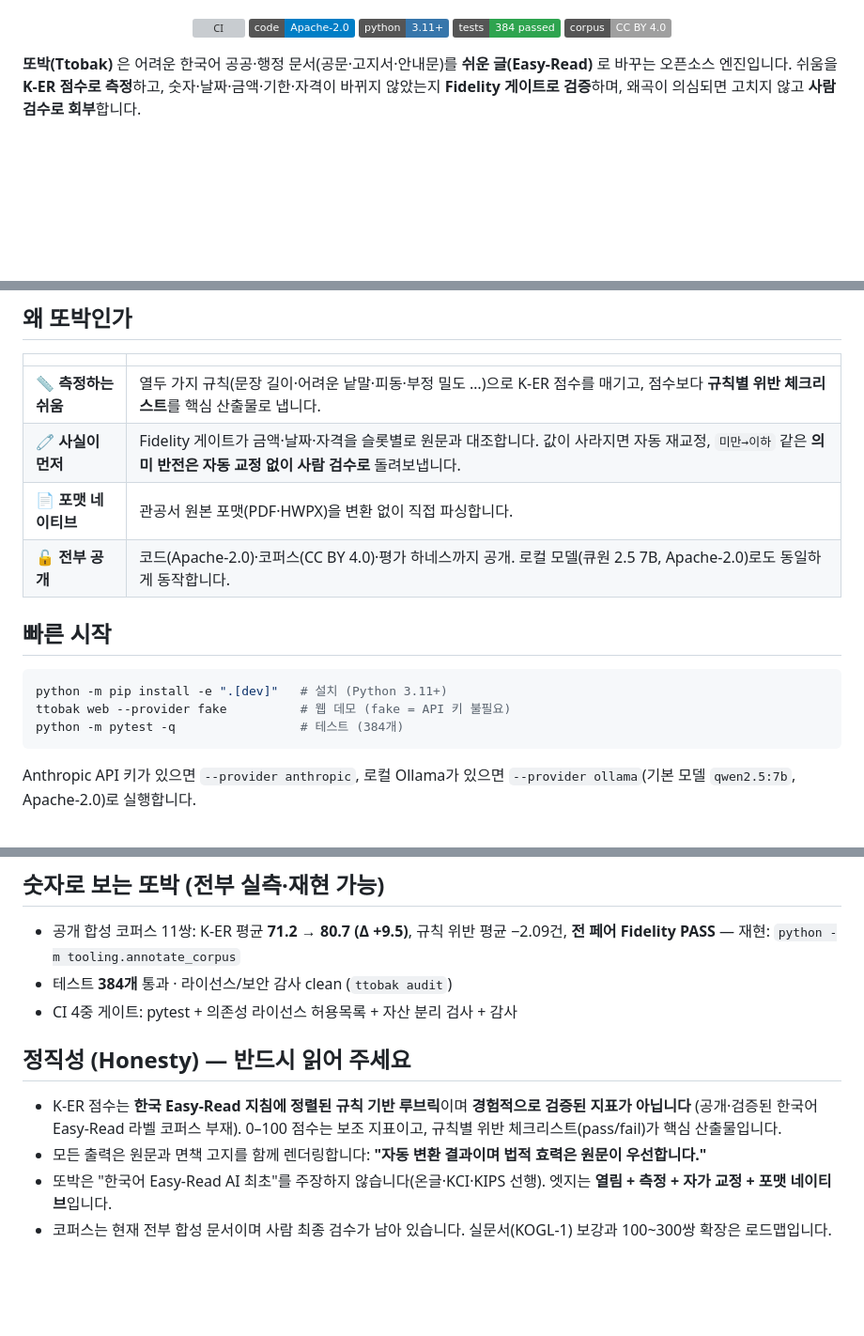
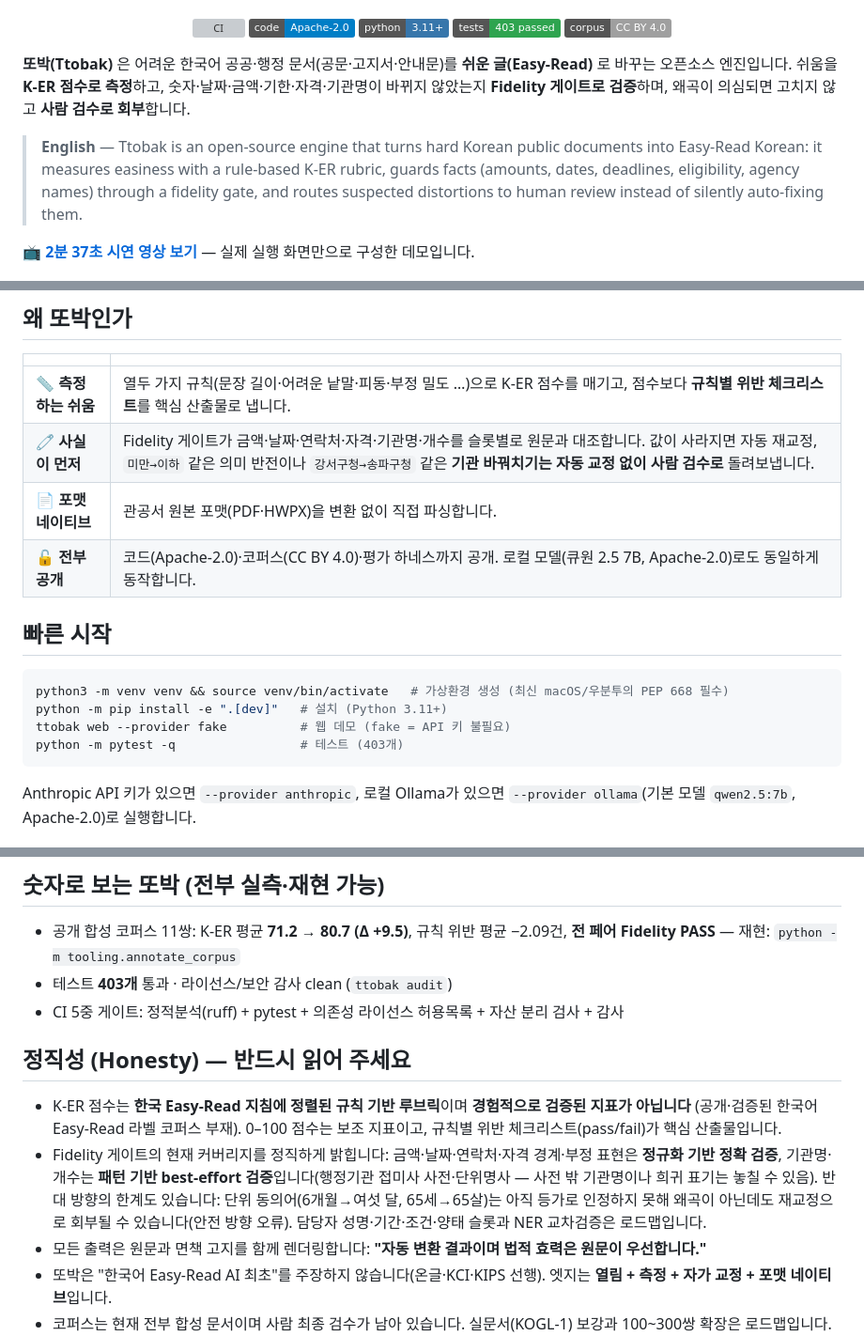
Before and after one commit to needsbuilder/ttobak, a Markdown page: README.md, 3 parts joined by grey strips. Shown at 94% size. Drawn GitHub-style; badges without logos; blank space fills up the shorter version; grey boxes are pictures that could not be loaded.

Commit message:
docs(readme): 영어 요약·시연영상 링크·venv 안내·Fidelity 커버리지 경계 명시
- Fidelity 검증 범위를 정확검증(금액·날짜·연락처·자격·부정) vs best-effort(기관명·개수)
  vs 로드맵으로 정직하게 구분, 과잉 표시 방향 한계(단위 동의어)도 병기
- 빠른 시작 최상단 venv 생성 안내(PEP 668), 테스트 배지 403

````diff
--- a/README.md
+++ b/README.md
@@ -6,14 +6,22 @@
   <a href="https://github.com/needsbuilder/ttobak/actions/workflows/ci.yml"><img src="https://github.com/needsbuilder/ttobak/actions/workflows/ci.yml/badge.svg" alt="CI"></a>
   <img src="https://img.shields.io/badge/code-Apache--2.0-blue" alt="License: Apache-2.0">
   <img src="https://img.shields.io/badge/python-3.11%2B-3776AB" alt="Python 3.11+">
-  <img src="https://img.shields.io/badge/tests-384_passed-2ea44f" alt="tests 384 passed">
+  <img src="https://img.shields.io/badge/tests-403_passed-2ea44f" alt="tests 403 passed">
   <img src="https://img.shields.io/badge/corpus-CC_BY_4.0-lightgrey" alt="Corpus CC BY 4.0">
 </p>
 
 **또박(Ttobak)** 은 어려운 한국어 공공·행정 문서(공문·고지서·안내문)를 **쉬운
 글(Easy-Read)** 로 바꾸는 오픈소스 엔진입니다. 쉬움을 **K-ER 점수로 측정**하고,
-숫자·날짜·금액·기한·자격이 바뀌지 않았는지 **Fidelity 게이트로 검증**하며,
+숫자·날짜·금액·기한·자격·기관명이 바뀌지 않았는지 **Fidelity 게이트로 검증**하며,
 왜곡이 의심되면 고치지 않고 **사람 검수로 회부**합니다.
+
+> **English** — Ttobak is an open-source engine that turns hard Korean public
+> documents into Easy-Read Korean: it measures easiness with a rule-based K-ER
+> rubric, guards facts (amounts, dates, deadlines, eligibility, agency names)
+> through a fidelity gate, and routes suspected distortions to human review
+> instead of silently auto-fixing them.
+
+📺 **[2분 37초 시연 영상 보기](https://youtu.be/sAFCpgG1-2E)** — 실제 실행 화면만으로 구성한 데모입니다.
 
 <p align="center">
   <img src="assets/brand/demo.png" width="880" alt="또박 웹 데모 — 원문과 쉬운 글을 나란히 보여주고 K-ER 점수·Fidelity 판정·픽토그램을 함께 표시">
@@ -26,16 +34,17 @@
 | | |
 |---|---|
 | 📏 **측정하는 쉬움** | 열두 가지 규칙(문장 길이·어려운 낱말·피동·부정 밀도 …)으로 K-ER 점수를 매기고, 점수보다 **규칙별 위반 체크리스트**를 핵심 산출물로 냅니다. |
-| 🧷 **사실이 먼저** | Fidelity 게이트가 금액·날짜·자격을 슬롯별로 원문과 대조합니다. 값이 사라지면 자동 재교정, `미만→이하` 같은 **의미 반전은 자동 교정 없이 사람 검수로** 돌려보냅니다. |
+| 🧷 **사실이 먼저** | Fidelity 게이트가 금액·날짜·연락처·자격·기관명·개수를 슬롯별로 원문과 대조합니다. 값이 사라지면 자동 재교정, `미만→이하` 같은 의미 반전이나 `강서구청→송파구청` 같은 **기관 바꿔치기는 자동 교정 없이 사람 검수로** 돌려보냅니다. |
 | 📄 **포맷 네이티브** | 관공서 원본 포맷(PDF·HWPX)을 변환 없이 직접 파싱합니다. |
 | 🔓 **전부 공개** | 코드(Apache-2.0)·코퍼스(CC BY 4.0)·평가 하네스까지 공개. 로컬 모델(큐원 2.5 7B, Apache-2.0)로도 동일하게 동작합니다. |
 
 ## 빠른 시작
 
 ```bash
+python3 -m venv venv && source venv/bin/activate   # 가상환경 생성 (최신 macOS/우분투의 PEP 668 필수)
 python -m pip install -e ".[dev]"   # 설치 (Python 3.11+)
 ttobak web --provider fake          # 웹 데모 (fake = API 키 불필요)
-python -m pytest -q                 # 테스트 (384개)
+python -m pytest -q                 # 테스트 (403개)
 ```
 
 Anthropic API 키가 있으면 `--provider anthropic`, 로컬 Ollama가 있으면
@@ -58,14 +67,21 @@ render_html() 원문/쉬운본 나란히 HTML + 면책 + 배지
 
 - 공개 합성 코퍼스 11쌍: K-ER 평균 **71.2 → 80.7 (Δ +9.5)**, 규칙 위반 평균 −2.09건,
   **전 페어 Fidelity PASS** — 재현: `python -m tooling.annotate_corpus`
-- 테스트 **384개** 통과 · 라이선스/보안 감사 clean (`ttobak audit`)
-- CI 4중 게이트: pytest + 의존성 라이선스 허용목록 + 자산 분리 검사 + 감사
+- 테스트 **403개** 통과 · 라이선스/보안 감사 clean (`ttobak audit`)
+- CI 5중 게이트: 정적분석(ruff) + pytest + 의존성 라이선스 허용목록 + 자산 분리 검사 + 감사
 
 ## 정직성 (Honesty) — 반드시 읽어 주세요
 
 - K-ER 점수는 **한국 Easy-Read 지침에 정렬된 규칙 기반 루브릭**이며 **경험적으로
   검증된 지표가 아닙니다** (공개·검증된 한국어 Easy-Read 라벨 코퍼스 부재). 0–100
   점수는 보조 지표이고, 규칙별 위반 체크리스트(pass/fail)가 핵심 산출물입니다.
+- Fidelity 게이트의 현재 커버리지를 정직하게 밝힙니다: 금액·날짜·연락처·자격
+  경계·부정 표현은 **정규화 기반 정확 검증**, 기관명·개수는 **패턴 기반
+  best-effort 검증**입니다(행정기관 접미사 사전·단위명사 — 사전 밖 기관명이나
+  희귀 표기는 놓칠 수 있음). 반대 방향의 한계도 있습니다: 단위 동의어(6개월→여섯
+  달, 65세→65살)는 아직 등가로 인정하지 못해 왜곡이 아닌데도 재교정으로 회부될
+  수 있습니다(안전 방향 오류). 담당자 성명·기간·조건·양태 슬롯과 NER 교차검증은
+  로드맵입니다.
 - 모든 출력은 원문과 면책 고지를 함께 렌더링합니다: **"자동 변환 결과이며 법적
   효력은 원문이 우선합니다."**
 - 또박은 "한국어 Easy-Read AI 최초"를 주장하지 않습니다(온글·KCI·KIPS 선행). 엣지는
````
